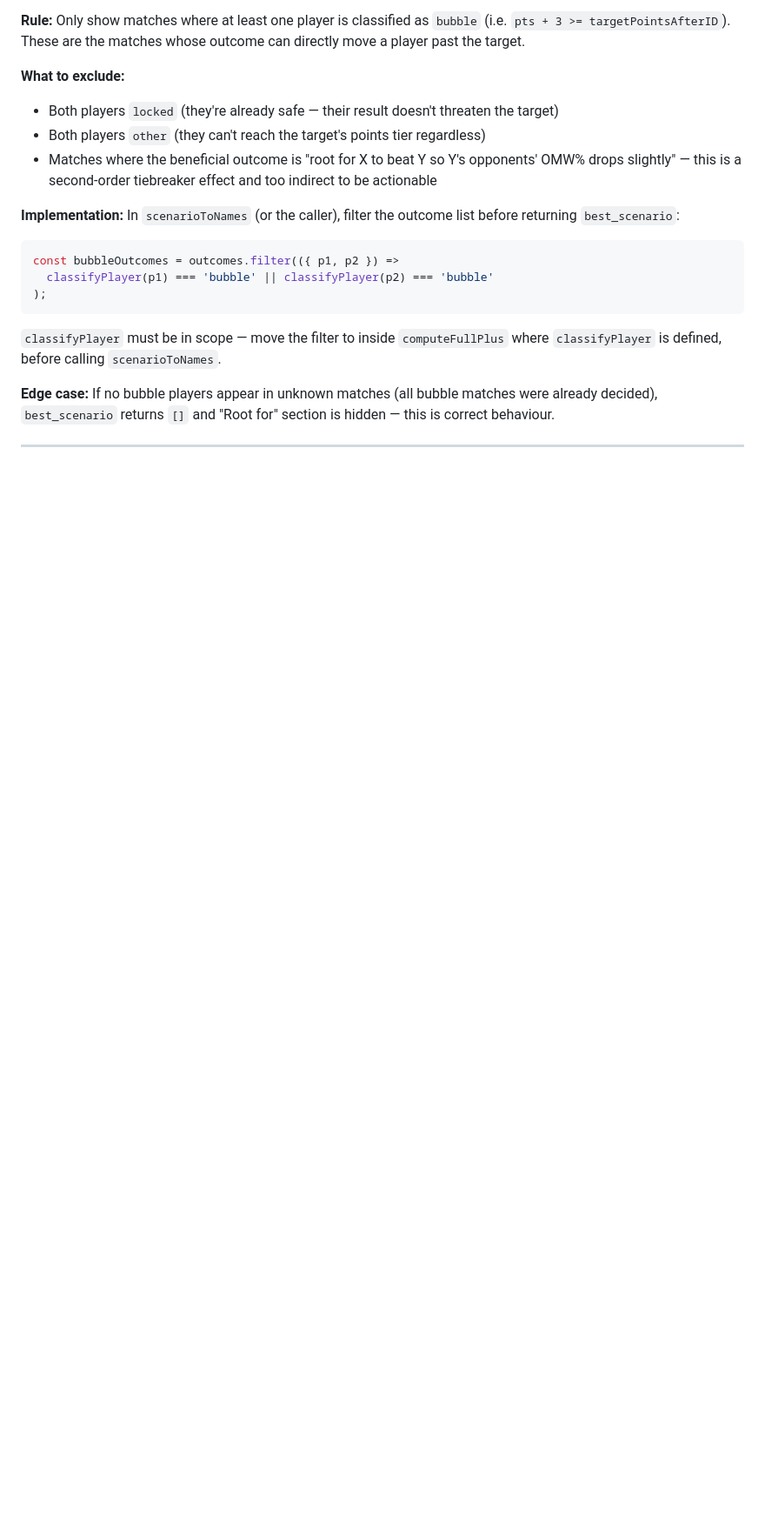
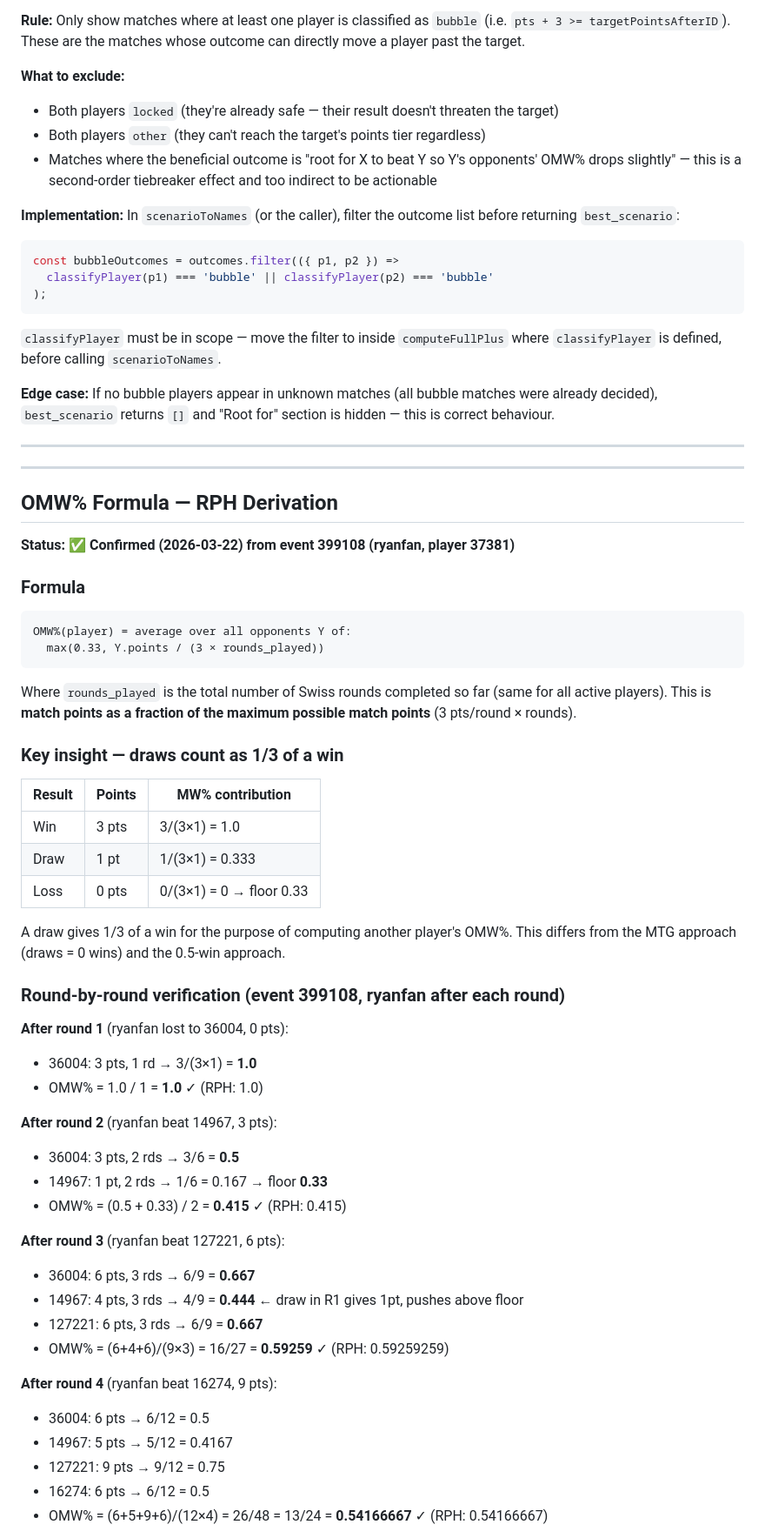
Before and after one commit to gtalorcana/gtalorcana.ca, a Markdown page: docs/id-check/id-check-full-plus-spec.md, the part around one of its changes. Shown at 87% size. Drawn GitHub-style; blank space fills up the shorter version.

````diff
--- a/docs/id-check/id-check-full-plus-spec.md
+++ b/docs/id-check/id-check-full-plus-spec.md
@@ -499,3 +498,55 @@ hidden — this is correct behaviour.
 
 ---
 
+---
+
+## OMW% Formula — RPH Derivation
+
+**Status: ✅ Confirmed (2026-03-22) from event 399108 (ryanfan, player 37381)**
+
+### Formula
+
+```
+OMW%(player) = average over all opponents Y of:
+  max(0.33, Y.points / (3 × rounds_played))
+```
+
+Where `rounds_played` is the total number of Swiss rounds completed so far
+(same for all active players). This is **match points as a fraction of the
+maximum possible match points** (3 pts/round × rounds).
+
+### Key insight — draws count as 1/3 of a win
+
+| Result | Points | MW% contribution |
+|--------|--------|-----------------|
+| Win    | 3 pts  | 3/(3×1) = 1.0   |
+| Draw   | 1 pt   | 1/(3×1) = 0.333 |
+| Loss   | 0 pts  | 0/(3×1) = 0 → floor 0.33 |
+
+A draw gives 1/3 of a win for the purpose of computing another player's OMW%.
+This differs from the MTG approach (draws = 0 wins) and the 0.5-win approach.
+
+### Round-by-round verification (event 399108, ryanfan after each round)
+
+**After round 1** (ryanfan lost to 36004, 0 pts):
+- 36004: 3 pts, 1 rd → 3/(3×1) = **1.0**
+- OMW% = 1.0 / 1 = **1.0** ✓ (RPH: 1.0)
+
+**After round 2** (ryanfan beat 14967, 3 pts):
+- 36004: 3 pts, 2 rds → 3/6 = **0.5**
+- 14967: 1 pt, 2 rds → 1/6 = 0.167 → floor **0.33**
+- OMW% = (0.5 + 0.33) / 2 = **0.415** ✓ (RPH: 0.415)
+
+**After round 3** (ryanfan beat 127221, 6 pts):
+- 36004: 6 pts, 3 rds → 6/9 = **0.667**
+- 14967: 4 pts, 3 rds → 4/9 = **0.444** ← draw in R1 gives 1pt, pushes above floor
+- 127221: 6 pts, 3 rds → 6/9 = **0.667**
+- OMW% = (6+4+6)/(9×3) = 16/27 = **0.59259** ✓ (RPH: 0.59259259)
+
+**After round 4** (ryanfan beat 16274, 9 pts):
+- 36004: 6 pts → 6/12 = 0.5
+- 14967: 5 pts → 5/12 = 0.4167
+- 127221: 9 pts → 9/12 = 0.75
+- 16274: 6 pts → 6/12 = 0.5
+- OMW% = (6+5+9+6)/(12×4) = 26/48 = 13/24 = **0.54166667** ✓ (RPH: 0.54166667)
+
````
Also changed, not shown: other parts of docs/id-check/id-check-full-plus-spec.md (+69 -7 lines).
